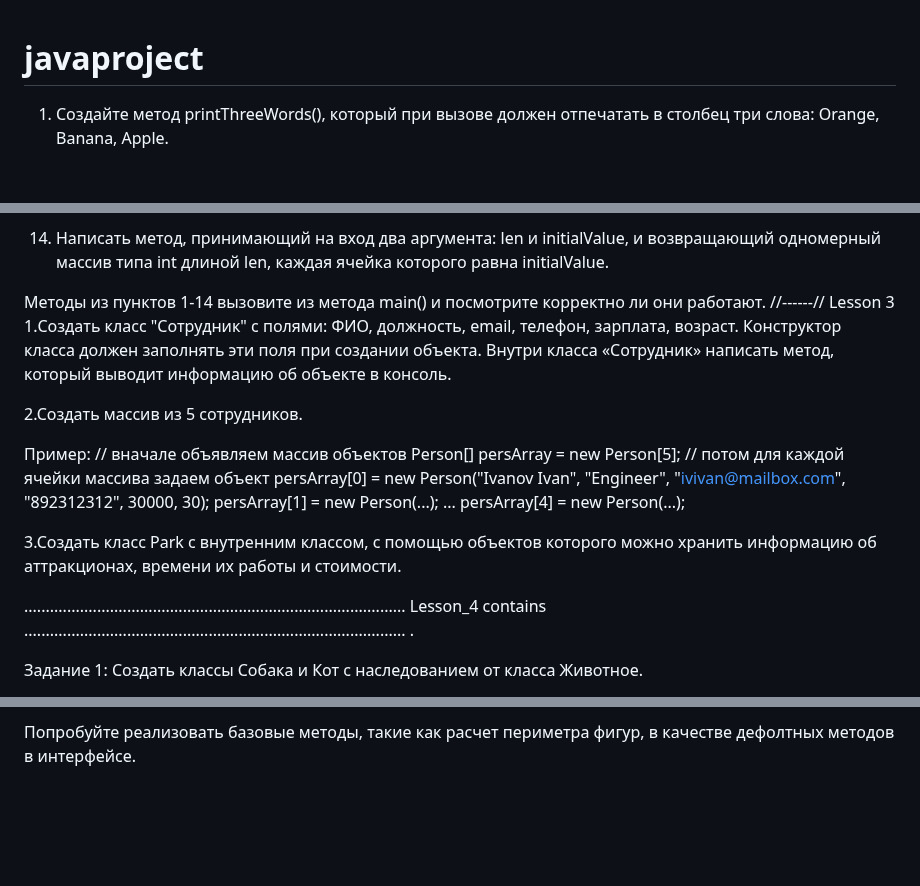
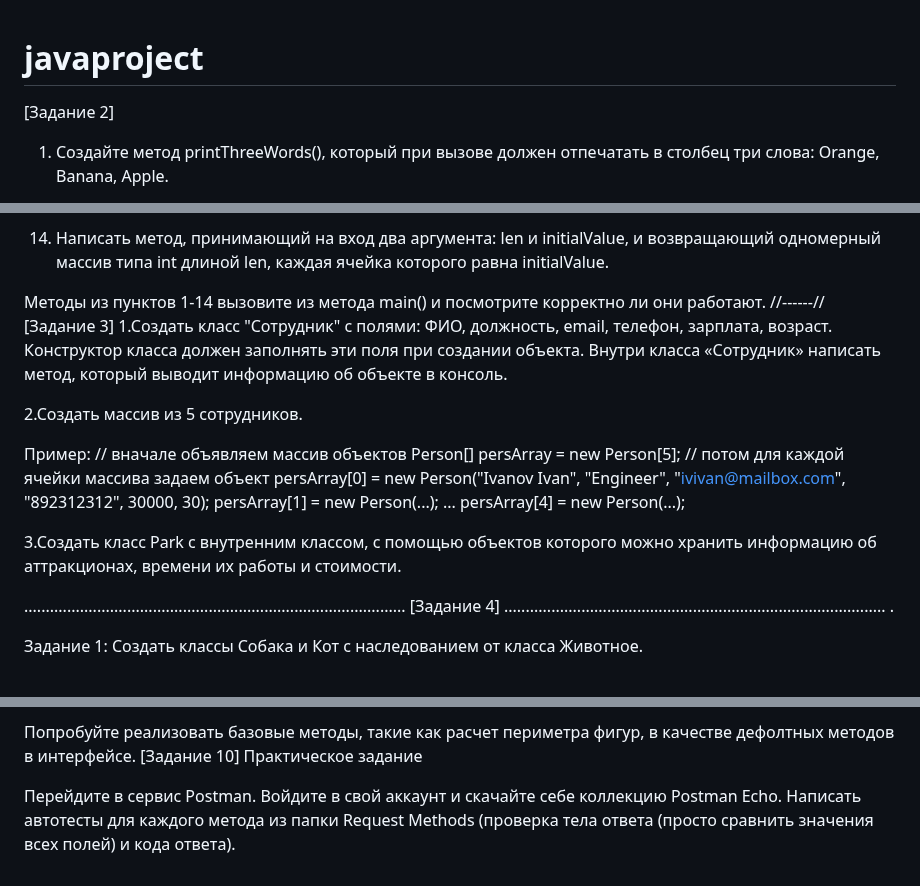
Before and after one commit to 0abramovich/javaproject, a Markdown page: README.md, 3 parts joined by grey strips. GitHub-like rendering; blank space fills up the shorter version.

```diff
--- a/README.md
+++ b/README.md
@@ -1,4 +1,5 @@
 # javaproject
+[Задание 2]
 1. Создайте метод printThreeWords(), который при вызове должен отпечатать в столбец три слова: Orange, Banana, Apple.
 
 2. Создайте метод checkSumSign(), в теле которого объявите две int переменные a и b, и инициализируйте их любыми значениями, которыми захотите. Далее метод должен просуммировать эти переменные, и если их сумма больше или равна 0, то вывести в консоль сообщение “Сумма положительная”, в противном случае - “Сумма отрицательная”;
@@ -29,7 +30,7 @@
 
 Методы из пунктов 1-14 вызовите из метода main() и посмотрите корректно ли они работают.
 //------//
-Lesson 3
+[Задание 3]
 1.Создать класс "Сотрудник" с полями: ФИО, должность, email, телефон, зарплата, возраст.
 Конструктор класса должен заполнять эти поля при создании объекта.
 Внутри класса «Сотрудник» написать метод, который выводит информацию об объекте в консоль.
@@ -49,7 +50,7 @@ persArray[4] = new Person(...);
 3.Создать класс Park с внутренним классом, с помощью объектов которого можно хранить информацию об аттракционах, времени их работы и стоимости.
 
 .........................................................................................
-Lesson_4 contains
+[Задание 4]
 .........................................................................................
 .
 
@@ -72,3 +73,12 @@ Lesson_4 contains
 
 
 Попробуйте реализовать базовые методы, такие как расчет периметра фигур, в качестве дефолтных методов в интерфейсе.
+[Задание 10]
+Практическое задание
+
+Перейдите в сервис Postman.
+Войдите в свой аккаунт и скачайте себе коллекцию Postman
+Echo.
+Написать автотесты для каждого метода из папки Request
+Methods (проверка тела ответа (просто сравнить значения
+всех полей) и кода ответа).
```
